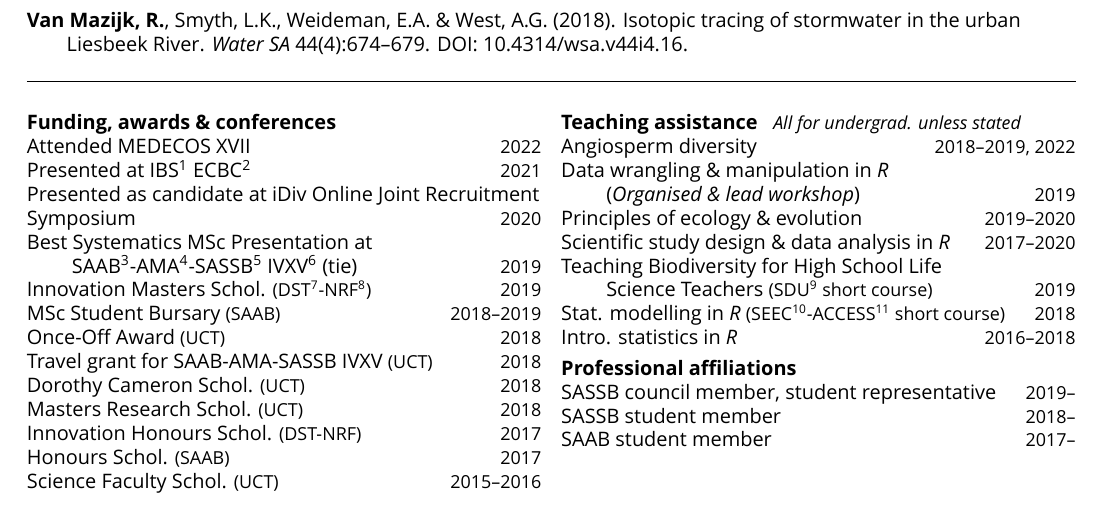
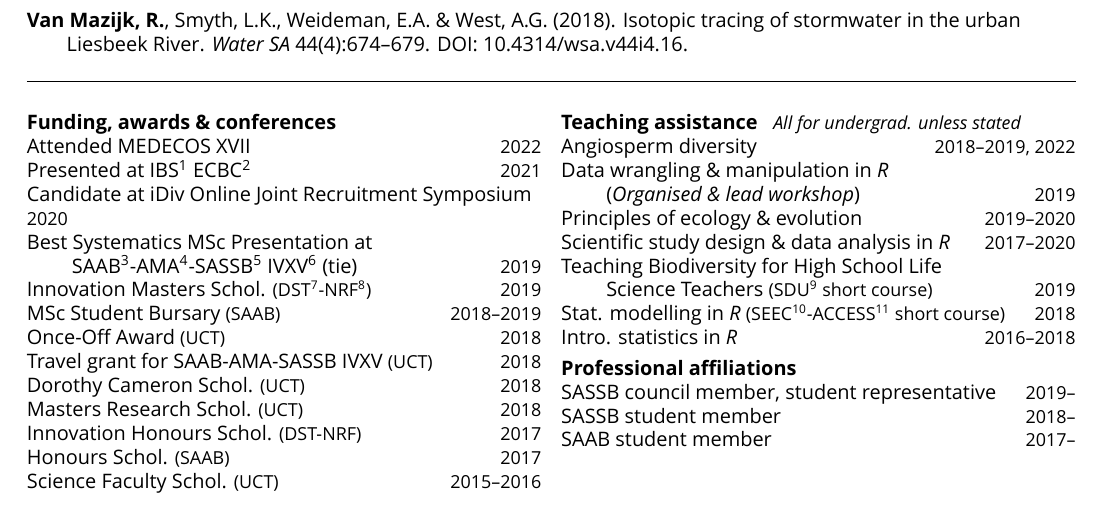
Before and after one commit to rvanmazijk/cv, a LaTeX CV (RvanMazijk_CV_1p.tex): part of page 1 of 2, cut so that both start at the same text. Compiled offline with XeLaTeX; a missing font is replaced by an installed copy or a similar font.

Commit message:
Shorten iDiv candidacy description in 1p CV

```diff
--- a/RvanMazijk_CV_1p.tex
+++ b/RvanMazijk_CV_1p.tex
@@ -26,7 +26,7 @@ Attended MEDECOS XVII                              \hfill {\small       2022} \\
 Presented at IBS\footnote{International Biogeography
   Society} ECBC\footnote{Early Career
   Biogeographers Conference}                       \hfill {\small       2021} \\
-Presented as candidate at iDiv Online Joint
+Candidate at iDiv Online Joint
   Recruitment Symposium                            \hfill {\small       2020} \\
 Best Systematics MSc Presentation at \\
 \hspace{2em} SAAB\footnote{South African
```
